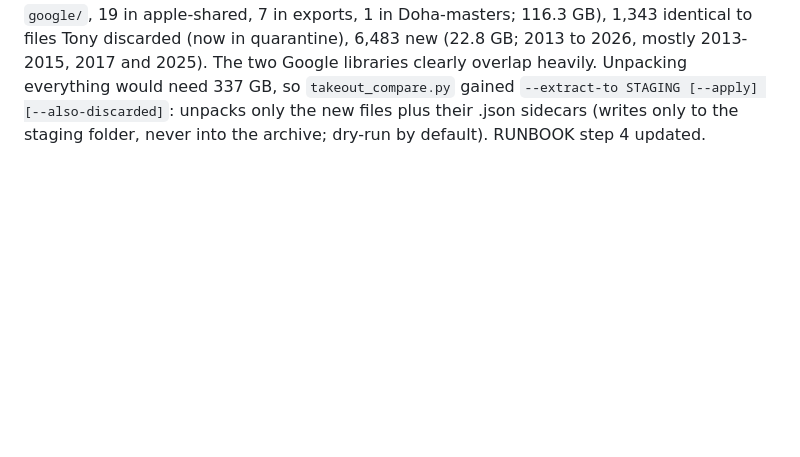
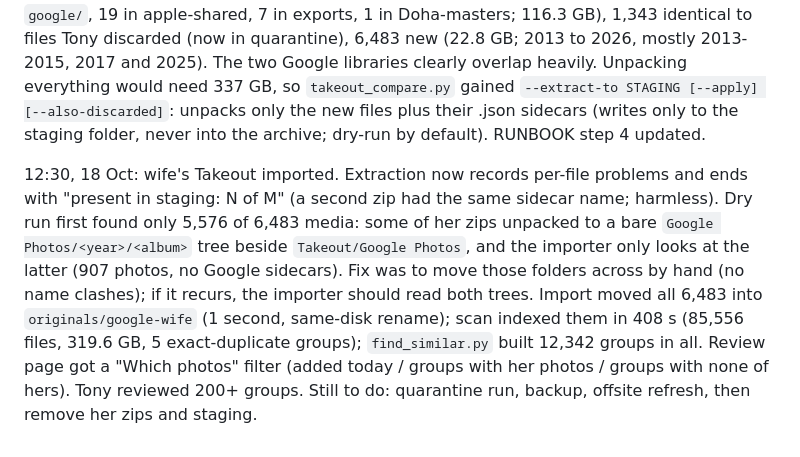
Before and after one commit to junipernineaj/photo-curator, a Markdown page: PROJECT_HISTORY.md, the part around the change. Rendered like a GitHub page; blank space fills up the shorter version.

Commit message:
Runbook and history: wife's Takeout imported, two-tree gotcha
Co-Authored-By: Claude Sonnet 5.5 <noreply@anthropic.com>
Claude-Session: https://claude.ai/code/session_01M5TavTL9o7LNXTtJ19497X

```diff
--- a/PROJECT_HISTORY.md
+++ b/PROJECT_HISTORY.md
@@ -451,3 +451,10 @@ still to do after the import.
 quarantine), 6,483 new (22.8 GB; 2013 to 2026, mostly 2013-2015, 2017 and 2025). The two Google libraries clearly overlap heavily. Unpacking everything would
 need 337 GB, so `takeout_compare.py` gained `--extract-to STAGING [--apply] [--also-discarded]`: unpacks only the new files plus their .json sidecars
 (writes only to the staging folder, never into the archive; dry-run by default). RUNBOOK step 4 updated.
+
+12:30, 18 Oct: wife's Takeout imported. Extraction now records per-file problems and ends with "present in staging: N of M" (a second zip had the same sidecar
+name; harmless). Dry run first found only 5,576 of 6,483 media: some of her zips unpacked to a bare `Google Photos/<year>/<album>` tree beside
+`Takeout/Google Photos`, and the importer only looks at the latter (907 photos, no Google sidecars). Fix was to move those folders across by hand (no name clashes);
+if it recurs, the importer should read both trees. Import moved all 6,483 into `originals/google-wife` (1 second, same-disk rename); scan indexed them in 408 s
+(85,556 files, 319.6 GB, 5 exact-duplicate groups); `find_similar.py` built 12,342 groups in all. Review page got a "Which photos" filter (added today / groups with
+her photos / groups with none of hers). Tony reviewed 200+ groups. Still to do: quarantine run, backup, offsite refresh, then remove her zips and staging.
```
Also changed, not shown: RUNBOOK.md (+5 -0 lines).
